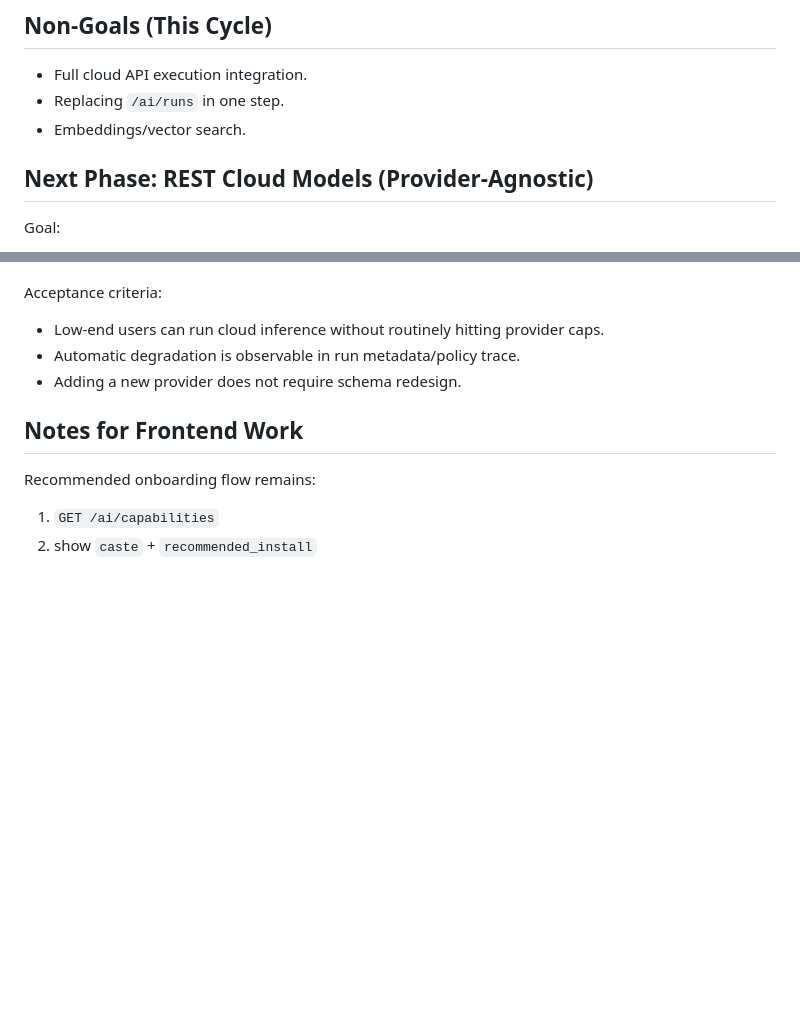
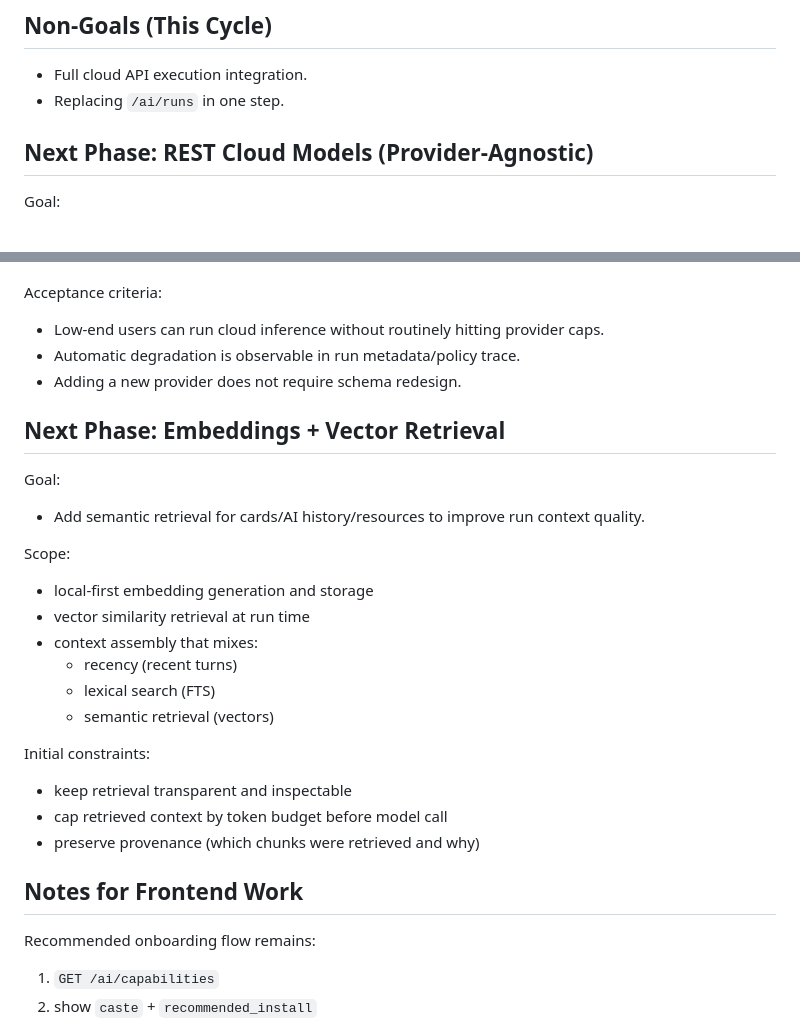
Before and after one commit to HolderTeam/holder-daemon, a Markdown page: docs/ROADMAP_AI.md, 2 parts joined by grey strips. GitHub-like rendering; blank space fills up the shorter version.

Commit message:
Update the AI Roadmap.

```diff
--- a/docs/ROADMAP_AI.md
+++ b/docs/ROADMAP_AI.md
@@ -42,7 +42,6 @@ Already in place:
 
 - Full cloud API execution integration.
 - Replacing `/ai/runs` in one step.
-- Embeddings/vector search.
 
 ## Next Phase: REST Cloud Models (Provider-Agnostic)
 
@@ -88,6 +87,27 @@ Acceptance criteria:
 - Automatic degradation is observable in run metadata/policy trace.
 - Adding a new provider does not require schema redesign.
 
+## Next Phase: Embeddings + Vector Retrieval
+
+Goal:
+
+- Add semantic retrieval for cards/AI history/resources to improve run context quality.
+
+Scope:
+
+- local-first embedding generation and storage
+- vector similarity retrieval at run time
+- context assembly that mixes:
+  - recency (recent turns)
+  - lexical search (FTS)
+  - semantic retrieval (vectors)
+
+Initial constraints:
+
+- keep retrieval transparent and inspectable
+- cap retrieved context by token budget before model call
+- preserve provenance (which chunks were retrieved and why)
+
 ## Notes for Frontend Work
 
 Recommended onboarding flow remains:
```
